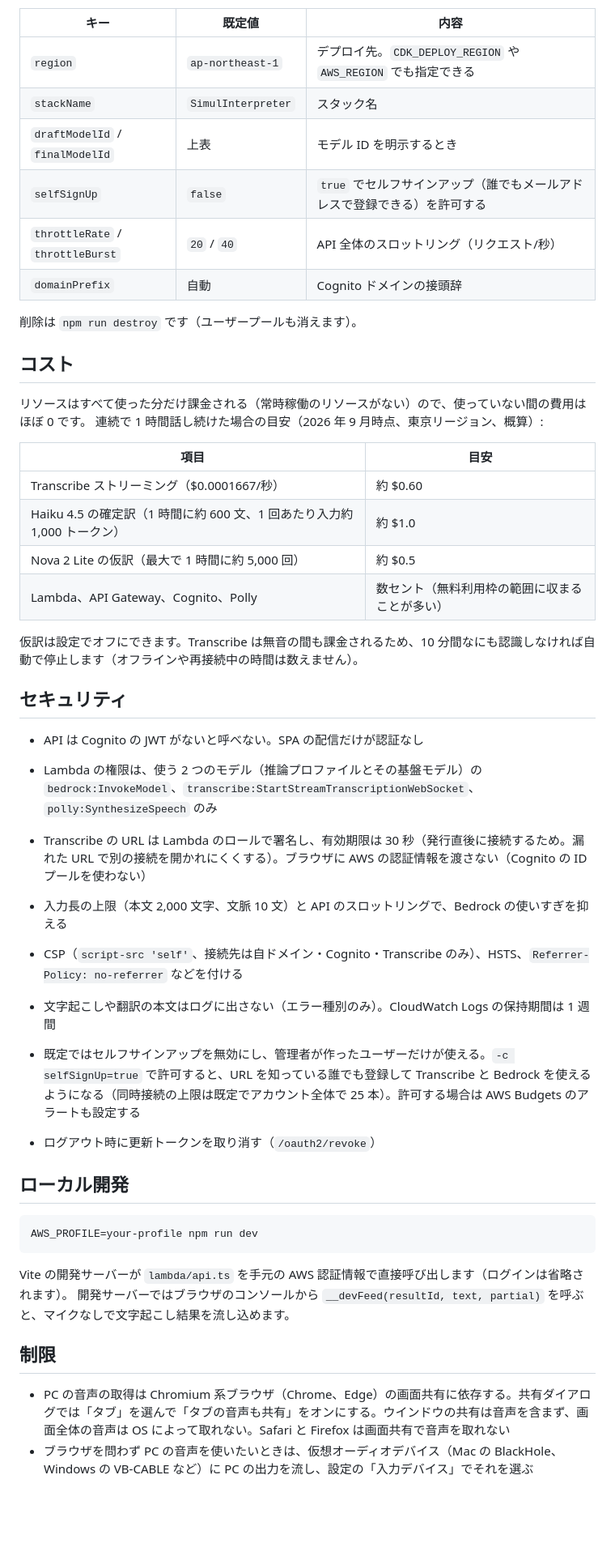
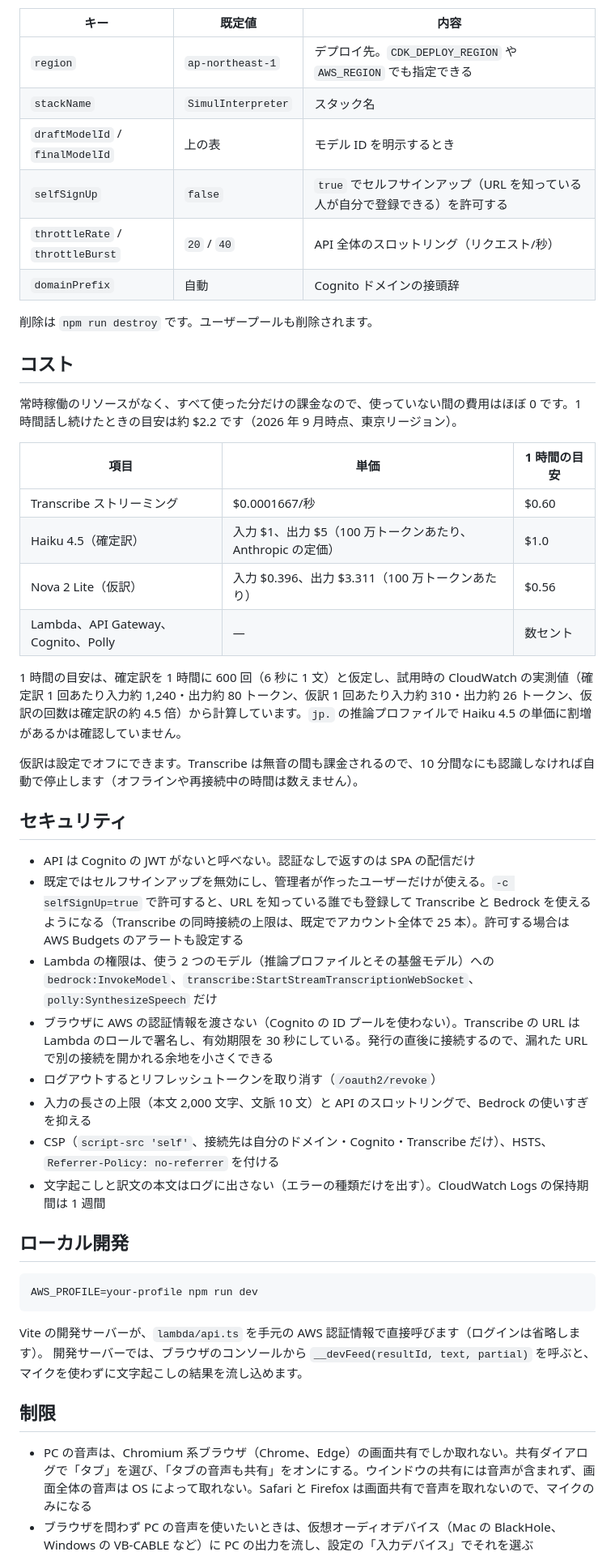
Before and after one commit to cyberbose-dev/realtime-interpreter, a Markdown page: README.md, the part around one of its changes. Shown at 81% size. GitHub-like rendering; blank space fills up the shorter version.

Commit message:
Rewrite README and base cost estimates on measured token usage
Co-Authored-By: Claude Opus 5.5 <noreply@anthropic.com>

````diff
--- a/README.md
+++ b/README.md
@@ -96,38 +100,38 @@ CLI なら `aws cognito-idp admin-create-user --user-pool-id <UserPoolId> --user
 |---|---|---|
 | `region` | `ap-northeast-1` | デプロイ先。`CDK_DEPLOY_REGION` や `AWS_REGION` でも指定できる |
 | `stackName` | `SimulInterpreter` | スタック名 |
-| `draftModelId` / `finalModelId` | 上表 | モデル ID を明示するとき |
-| `selfSignUp` | `false` | `true` でセルフサインアップ（誰でもメールアドレスで登録できる）を許可する |
+| `draftModelId` / `finalModelId` | 上の表 | モデル ID を明示するとき |
+| `selfSignUp` | `false` | `true` でセルフサインアップ（URL を知っている人が自分で登録できる）を許可する |
 | `throttleRate` / `throttleBurst` | `20` / `40` | API 全体のスロットリング（リクエスト/秒） |
 | `domainPrefix` | 自動 | Cognito ドメインの接頭辞 |
 
-削除は `npm run destroy` です（ユーザープールも消えます）。
+削除は `npm run destroy` です。ユーザープールも削除されます。
 
 ## コスト
 
-リソースはすべて使った分だけ課金される（常時稼働のリソースがない）ので、使っていない間の費用はほぼ 0 です。
-連続で 1 時間話し続けた場合の目安（2026 年 9 月時点、東京リージョン、概算）:
+常時稼働のリソースがなく、すべて使った分だけの課金なので、使っていない間の費用はほぼ 0 です。1 時間話し続けたときの目安は約 $2.2 です（2026 年 9 月時点、東京リージョン）。
 
-| 項目 | 目安 |
-|---|---|
-| Transcribe ストリーミング（$0.0001667/秒） | 約 $0.60 |
-| Haiku 4.5 の確定訳（1 時間に約 600 文、1 回あたり入力約 1,000 トークン） | 約 $1.0 |
-| Nova 2 Lite の仮訳（最大で 1 時間に約 5,000 回） | 約 $0.5 |
-| Lambda、API Gateway、Cognito、Polly | 数セント（無料利用枠の範囲に収まることが多い） |
+| 項目 | 単価 | 1 時間の目安 |
+|---|---|---|
+| Transcribe ストリーミング | $0.0001667/秒 | $0.60 |
+| Haiku 4.5（確定訳） | 入力 $1、出力 $5（100 万トークンあたり、Anthropic の定価） | $1.0 |
+| Nova 2 Lite（仮訳） | 入力 $0.396、出力 $3.311（100 万トークンあたり） | $0.56 |
+| Lambda、API Gateway、Cognito、Polly | — | 数セント |
 
-仮訳は設定でオフにできます。Transcribe は無音の間も課金されるため、10 分間なにも認識しなければ自動で停止します（オフラインや再接続中の時間は数えません）。
+1 時間の目安は、確定訳を 1 時間に 600 回（6 秒に 1 文）と仮定し、試用時の CloudWatch の実測値（確定訳 1 回あたり入力約 1,240・出力約 80 トークン、仮訳 1 回あたり入力約 310・出力約 26 トークン、仮訳の回数は確定訳の約 4.5 倍）から計算しています。`jp.` の推論プロファイルで Haiku 4.5 の単価に割増があるかは確認していません。
+
+仮訳は設定でオフにできます。Transcribe は無音の間も課金されるので、10 分間なにも認識しなければ自動で停止します（オフラインや再接続中の時間は数えません）。
 
 ## セキュリティ
 
-- API は Cognito の JWT がないと呼べない。SPA の配信だけが認証なし
-- Lambda の権限は、使う 2 つのモデル（推論プロファイルとその基盤モデル）の `bedrock:InvokeModel`、`transcribe:StartStreamTranscriptionWebSocket`、`polly:SynthesizeSpeech` のみ
-- Transcribe の URL は Lambda のロールで署名し、有効期限は 30 秒（発行直後に接続するため。漏れた URL で別の接続を開かれにくくする）。ブラウザに AWS の認証情報を渡さない（Cognito の ID プールを使わない）
-- 入力長の上限（本文 2,000 文字、文脈 10 文）と API のスロットリングで、Bedrock の使いすぎを抑える
-- CSP（`script-src 'self'`、接続先は自ドメイン・Cognito・Transcribe のみ）、HSTS、`Referrer-Policy: no-referrer` などを付ける
-- 文字起こしや翻訳の本文はログに出さない（エラー種別のみ）。CloudWatch Logs の保持期間は 1 週間
-
-- 既定ではセルフサインアップを無効にし、管理者が作ったユーザーだけが使える。`-c selfSignUp=true` で許可すると、URL を知っている誰でも登録して Transcribe と Bedrock を使えるようになる（同時接続の上限は既定でアカウント全体で 25 本）。許可する場合は AWS Budgets のアラートも設定する
-- ログアウト時に更新トークンを取り消す（`/oauth2/revoke`）
+- API は Cognito の JWT がないと呼べない。認証なしで返すのは SPA の配信だけ
+- 既定ではセルフサインアップを無効にし、管理者が作ったユーザーだけが使える。`-c selfSignUp=true` で許可すると、URL を知っている誰でも登録して Transcribe と Bedrock を使えるようになる（Transcribe の同時接続の上限は、既定でアカウント全体で 25 本）。許可する場合は AWS Budgets のアラートも設定する
+- Lambda の権限は、使う 2 つのモデル（推論プロファイルとその基盤モデル）への `bedrock:InvokeModel`、`transcribe:StartStreamTranscriptionWebSocket`、`polly:SynthesizeSpeech` だけ
+- ブラウザに AWS の認証情報を渡さない（Cognito の ID プールを使わない）。Transcribe の URL は Lambda のロールで署名し、有効期限を 30 秒にしている。発行の直後に接続するので、漏れた URL で別の接続を開かれる余地を小さくできる
+- ログアウトするとリフレッシュトークンを取り消す（`/oauth2/revoke`）
+- 入力の長さの上限（本文 2,000 文字、文脈 10 文）と API のスロットリングで、Bedrock の使いすぎを抑える
+- CSP（`script-src 'self'`、接続先は自分のドメイン・Cognito・Transcribe だけ）、HSTS、`Referrer-Policy: no-referrer` を付ける
+- 文字起こしと訳文の本文はログに出さない（エラーの種類だけを出す）。CloudWatch Logs の保持期間は 1 週間
 
 ## ローカル開発
 
@@ -135,10 +139,10 @@ CLI なら `aws cognito-idp admin-create-user --user-pool-id <UserPoolId> --user
 AWS_PROFILE=your-profile npm run dev
 ```
 
-Vite の開発サーバーが `lambda/api.ts` を手元の AWS 認証情報で直接呼び出します（ログインは省略されます）。
-開発サーバーではブラウザのコンソールから `__devFeed(resultId, text, partial)` を呼ぶと、マイクなしで文字起こし結果を流し込めます。
+Vite の開発サーバーが、`lambda/api.ts` を手元の AWS 認証情報で直接呼びます（ログインは省略します）。
+開発サーバーでは、ブラウザのコンソールから `__devFeed(resultId, text, partial)` を呼ぶと、マイクを使わずに文字起こしの結果を流し込めます。
 
 ## 制限
 
-- PC の音声の取得は Chromium 系ブラウザ（Chrome、Edge）の画面共有に依存する。共有ダイアログでは「タブ」を選んで「タブの音声も共有」をオンにする。ウインドウの共有は音声を含まず、画面全体の音声は OS によって取れない。Safari と Firefox は画面共有で音声を取れない
+- PC の音声は、Chromium 系ブラウザ（Chrome、Edge）の画面共有でしか取れない。共有ダイアログで「タブ」を選び、「タブの音声も共有」をオンにする。ウインドウの共有には音声が含まれず、画面全体の音声は OS によって取れない。Safari と Firefox は画面共有で音声を取れないので、マイクのみになる
 - ブラウザを問わず PC の音声を使いたいときは、仮想オーディオデバイス（Mac の BlackHole、Windows の VB-CABLE など）に PC の出力を流し、設定の「入力デバイス」でそれを選ぶ
````
Also changed, not shown: other parts of README.md (+46 -41 lines).
